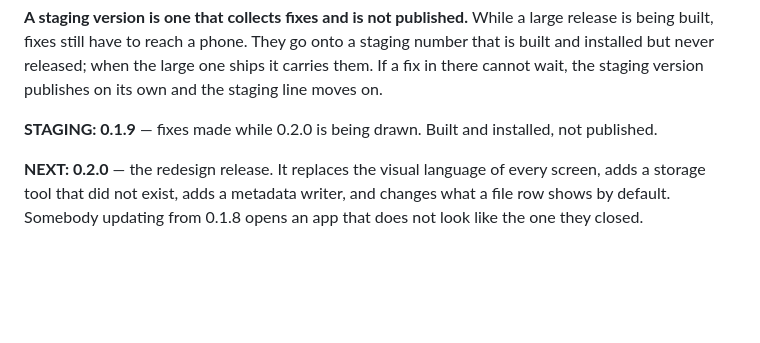
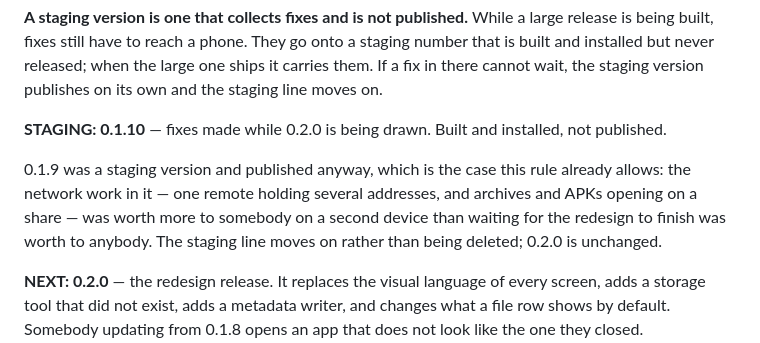
Before and after one commit to uukjtisa/filet, a Markdown page: docs/RELEASES.md, the part around the change. Drawn GitHub-style; blank space fills up the shorter version.

Commit message:
docs(releases): staging moves to 0.1.10 now that 0.1.9 is published

```diff
--- a/docs/RELEASES.md
+++ b/docs/RELEASES.md
@@ -58,7 +58,12 @@ is being built, fixes still have to reach a phone. They go onto a staging number
 and installed but never released; when the large one ships it carries them. If a fix in there
 cannot wait, the staging version publishes on its own and the staging line moves on.
 
-**STAGING: 0.1.9** — fixes made while 0.2.0 is being drawn. Built and installed, not published.
+**STAGING: 0.1.10** — fixes made while 0.2.0 is being drawn. Built and installed, not published.
+
+0.1.9 was a staging version and published anyway, which is the case this rule already allows:
+the network work in it — one remote holding several addresses, and archives and APKs opening on
+a share — was worth more to somebody on a second device than waiting for the redesign to finish
+was worth to anybody. The staging line moves on rather than being deleted; 0.2.0 is unchanged.
 
 **NEXT: 0.2.0** — the redesign release. It replaces the visual language of every screen, adds
 a storage tool that did not exist, adds a metadata writer, and changes what a file row shows by
```
